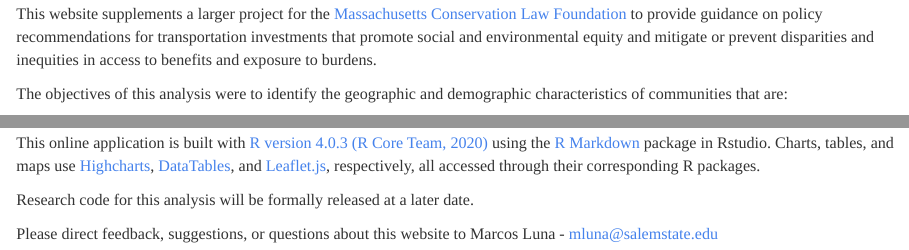
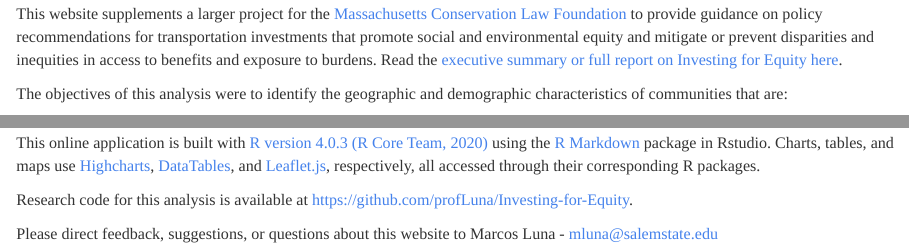
Before and after one commit to profLuna/dboardNE, an R Markdown document (about.Rmd): the page in a window 1100 px wide, from 150 px down, and a second part further down, joined at a grey line. Rendered offline with R 4.5, knitr and Pandoc, with nearby package versions; a font, style sheet, LaTeX package, included part or bibliography that could not be used is replaced or left out.

Commit message:
Added links to report and to github repo

```diff
--- a/about.Rmd
+++ b/about.Rmd
@@ -2,7 +2,7 @@
 title: "About This Project"
 ---
 
-This website supplements a larger project for the [Massachusetts Conservation Law Foundation](https://www.clf.org/serving-new-england/massachusetts/) to provide guidance on policy recommendations for transportation investments that promote social and environmental equity and mitigate or prevent disparities and inequities in access to benefits and exposure to burdens.
+This website supplements a larger project for the [Massachusetts Conservation Law Foundation](https://www.clf.org/serving-new-england/massachusetts/) to provide guidance on policy recommendations for transportation investments that promote social and environmental equity and mitigate or prevent disparities and inequities in access to benefits and exposure to burdens. Read the [executive summary or full report on Investing for Equity here](reports/Transportation Equitable Investment Report FINAL.pdf).
 
 The objectives of this analysis were to identify the geographic and demographic characteristics of communities that are:
 
@@ -19,6 +19,6 @@ Transportation data included transit lines and routes from state agencies, avera
 
 This online application is built with [R version 4.0.3 (R Core Team, 2020)](https://www.r-project.org/) using the [R Markdown](https://rmarkdown.rstudio.com/) package in Rstudio. Charts, tables, and maps use [Highcharts](http://www.highcharts.com/),  [DataTables](https://datatables.net/), and [Leaflet.js](http://leafletjs.com/), respectively, all accessed through their corresponding R packages.
 
-Research code for this analysis will be formally released at a later date.
+Research code for this analysis is available at https://github.com/profLuna/Investing-for-Equity.
 
 Please direct feedback, suggestions, or questions about this website to Marcos Luna - mluna@salemstate.edu
```
